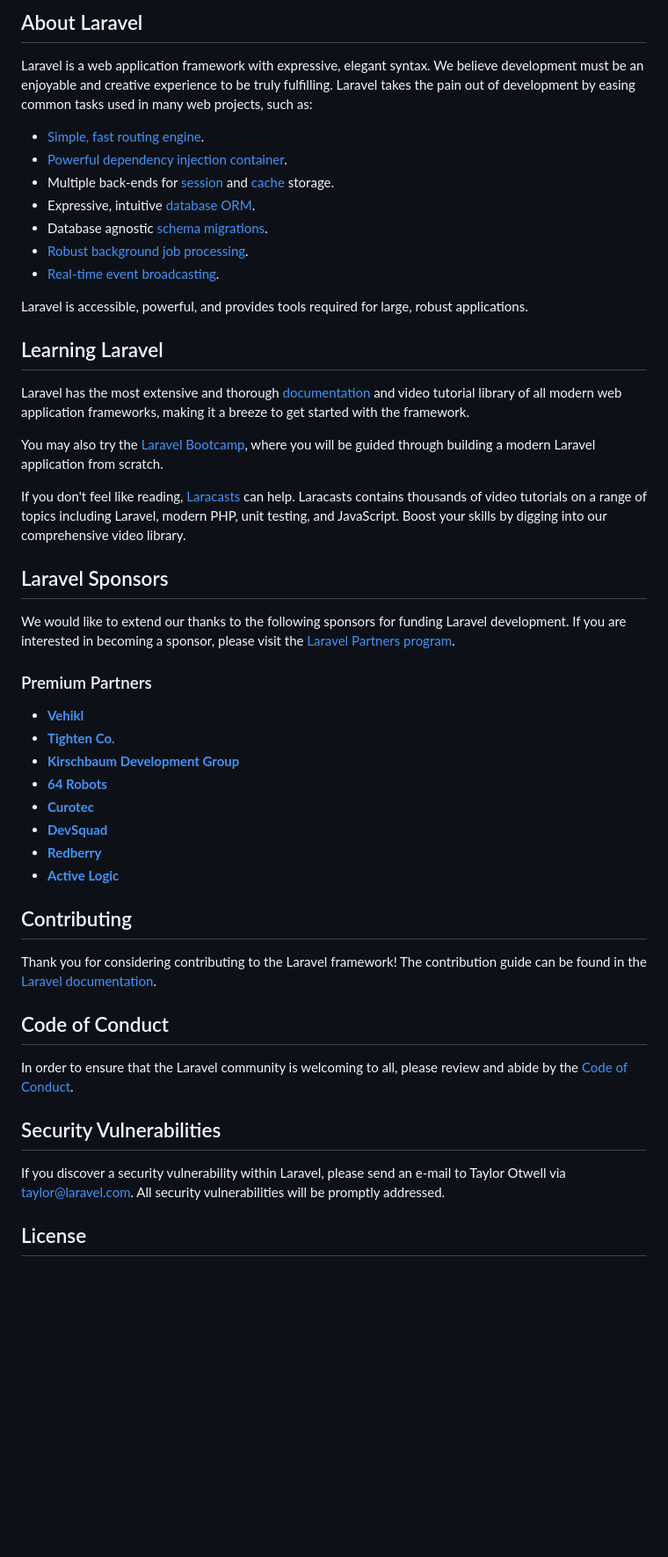
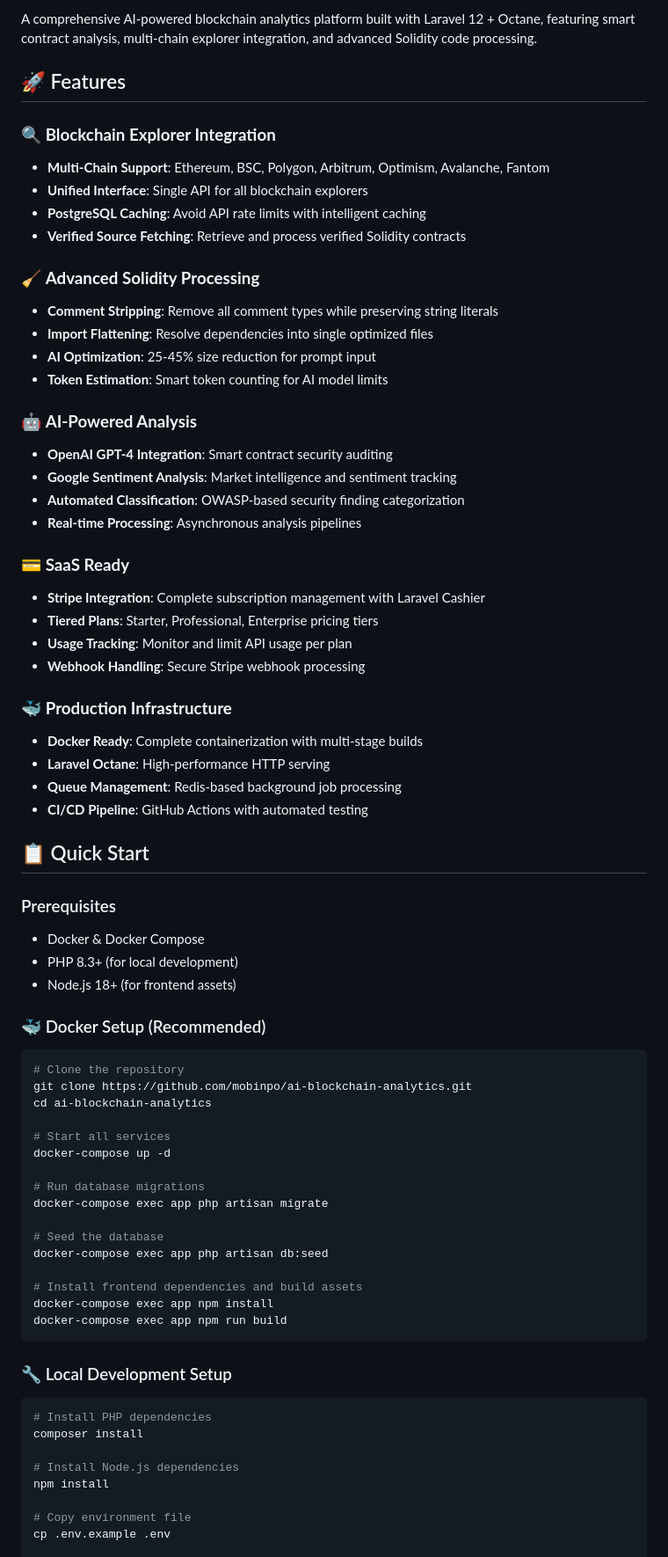
Before and after one commit to mobinpo/ai-blockchain-analytics, a Markdown page: README.md, the part around one of its changes. Shown at 88% size. Rendered like a GitHub page; blank space fills up the shorter version.

````diff
--- a/README.md
+++ b/README.md
@@ -9,52 +7,75 @@
 
-## About Laravel
+A comprehensive AI-powered blockchain analytics platform built with Laravel 12 + Octane, featuring smart contract analysis, multi-chain explorer integration, and advanced Solidity code processing.
 
-Laravel is a web application framework with expressive, elegant syntax. We believe development must be an enjoyable and creative experience to be truly fulfilling. Laravel takes the pain out of development by easing common tasks used in many web projects, such as:
+## 🚀 Features
 
-- [Simple, fast routing engine](https://laravel.com/docs/routing).
-- [Powerful dependency injection container](https://laravel.com/docs/container).
-- Multiple back-ends for [session](https://laravel.com/docs/session) and [cache](https://laravel.com/docs/cache) storage.
-- Expressive, intuitive [database ORM](https://laravel.com/docs/eloquent).
-- Database agnostic [schema migrations](https://laravel.com/docs/migrations).
-- [Robust background job processing](https://laravel.com/docs/queues).
-- [Real-time event broadcasting](https://laravel.com/docs/broadcasting).
+### 🔍 **Blockchain Explorer Integration**
+- **Multi-Chain Support**: Ethereum, BSC, Polygon, Arbitrum, Optimism, Avalanche, Fantom
+- **Unified Interface**: Single API for all blockchain explorers
+- **PostgreSQL Caching**: Avoid API rate limits with intelligent caching
+- **Verified Source Fetching**: Retrieve and process verified Solidity contracts
 
-Laravel is accessible, powerful, and provides tools required for large, robust applications.
+### 🧹 **Advanced Solidity Processing**
+- **Comment Stripping**: Remove all comment types while preserving string literals
+- **Import Flattening**: Resolve dependencies into single optimized files
+- **AI Optimization**: 25-45% size reduction for prompt input
+- **Token Estimation**: Smart token counting for AI model limits
 
-## Learning Laravel
+### 🤖 **AI-Powered Analysis**
+- **OpenAI GPT-4 Integration**: Smart contract security auditing
+- **Google Sentiment Analysis**: Market intelligence and sentiment tracking
+- **Automated Classification**: OWASP-based security finding categorization
+- **Real-time Processing**: Asynchronous analysis pipelines
 
-Laravel has the most extensive and thorough [documentation](https://laravel.com/docs) and video tutorial library of all modern web application frameworks, making it a breeze to get started with the framework.
+### 💳 **SaaS Ready**
+- **Stripe Integration**: Complete subscription management with Laravel Cashier
+- **Tiered Plans**: Starter, Professional, Enterprise pricing tiers
+- **Usage Tracking**: Monitor and limit API usage per plan
+- **Webhook Handling**: Secure Stripe webhook processing
 
-You may also try the [Laravel Bootcamp](https://bootcamp.laravel.com), where you will be guided through building a modern Laravel application from scratch.
+### 🐳 **Production Infrastructure**
+- **Docker Ready**: Complete containerization with multi-stage builds
+- **Laravel Octane**: High-performance HTTP serving
+- **Queue Management**: Redis-based background job processing
+- **CI/CD Pipeline**: GitHub Actions with automated testing
 
-If you don't feel like reading, [Laracasts](https://laracasts.com) can help. Laracasts contains thousands of video tutorials on a range of topics including Laravel, modern PHP, unit testing, and JavaScript. Boost your skills by digging into our comprehensive video library.
+## 📋 Quick Start
 
-## Laravel Sponsors
+### Prerequisites
+- Docker & Docker Compose
+- PHP 8.3+ (for local development)
+- Node.js 18+ (for frontend assets)
 
-We would like to extend our thanks to the following sponsors for funding Laravel development. If you are interested in becoming a sponsor, please visit the [Laravel Partners program](https://partners.laravel.com).
+### 🐳 Docker Setup (Recommended)
 
-### Premium Partners
+```bash
+# Clone the repository
+git clone https://github.com/mobinpo/ai-blockchain-analytics.git
+cd ai-blockchain-analytics
 
-- **[Vehikl](https://vehikl.com)**
-- **[Tighten Co.](https://tighten.co)**
-- **[Kirschbaum Development Group](https://kirschbaumdevelopment.com)**
-- **[64 Robots](https://64robots.com)**
-- **[Curotec](https://www.curotec.com/services/technologies/laravel)**
-- **[DevSquad](https://devsquad.com/hire-laravel-developers)**
-- **[Redberry](https://redberry.international/laravel-development)**
-- **[Active Logic](https://activelogic.com)**
+# Start all services
+docker-compose up -d
 
-## Contributing
+# Run database migrations
+docker-compose exec app php artisan migrate
 
-Thank you for considering contributing to the Laravel framework! The contribution guide can be found in the [Laravel documentation](https://laravel.com/docs/contributions).
+# Seed the database
+docker-compose exec app php artisan db:seed
 
-## Code of Conduct
+# Install frontend dependencies and build assets
+docker-compose exec app npm install
+docker-compose exec app npm run build
+```
 
-In order to ensure that the Laravel community is welcoming to all, please review and abide by the [Code of Conduct](https://laravel.com/docs/contributions#code-of-conduct).
+### 🔧 Local Development Setup
 
-## Security Vulnerabilities
+```bash
+# Install PHP dependencies
+composer install
 
-If you discover a security vulnerability within Laravel, please send an e-mail to Taylor Otwell via [taylor@laravel.com](mailto:taylor@laravel.com). All security vulnerabilities will be promptly addressed.
+# Install Node.js dependencies
+npm install
 
-## License
+# Copy environment file
+cp .env.example .env
 
````
Also changed, not shown: other parts of README.md (+207 -8 lines).
